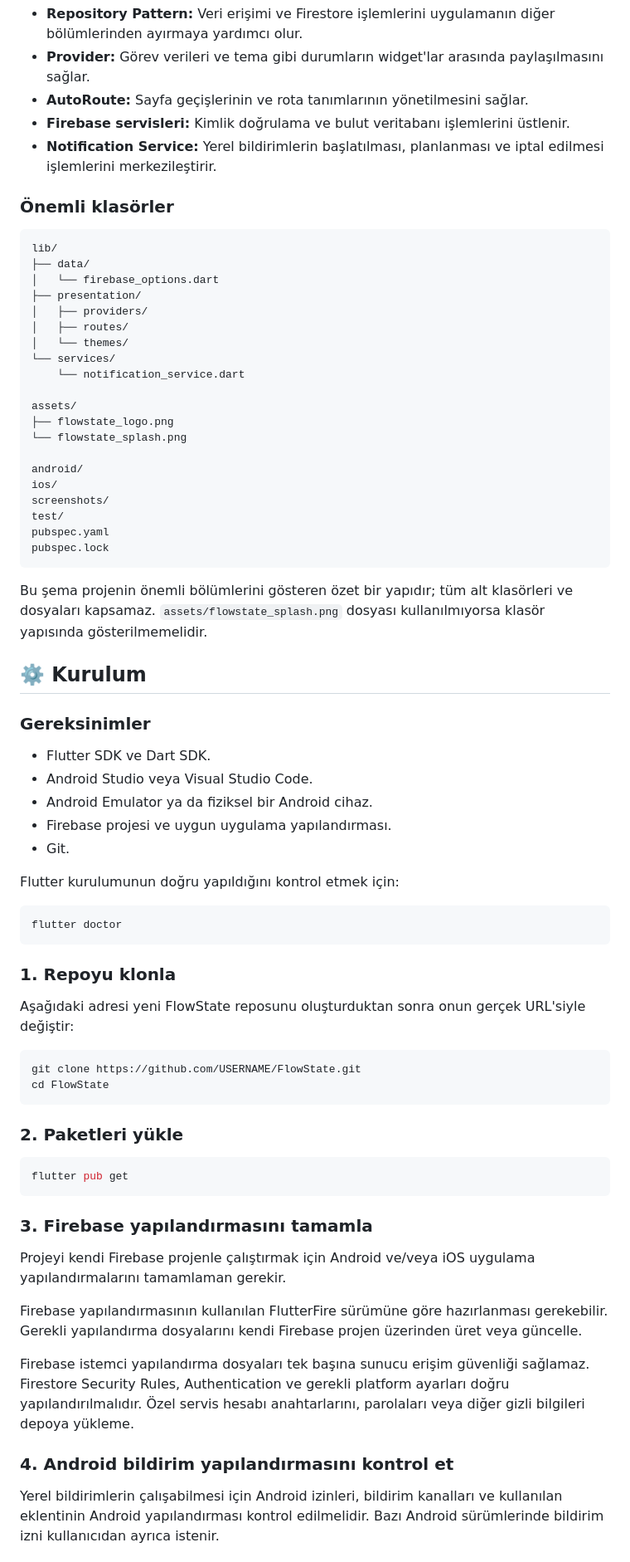
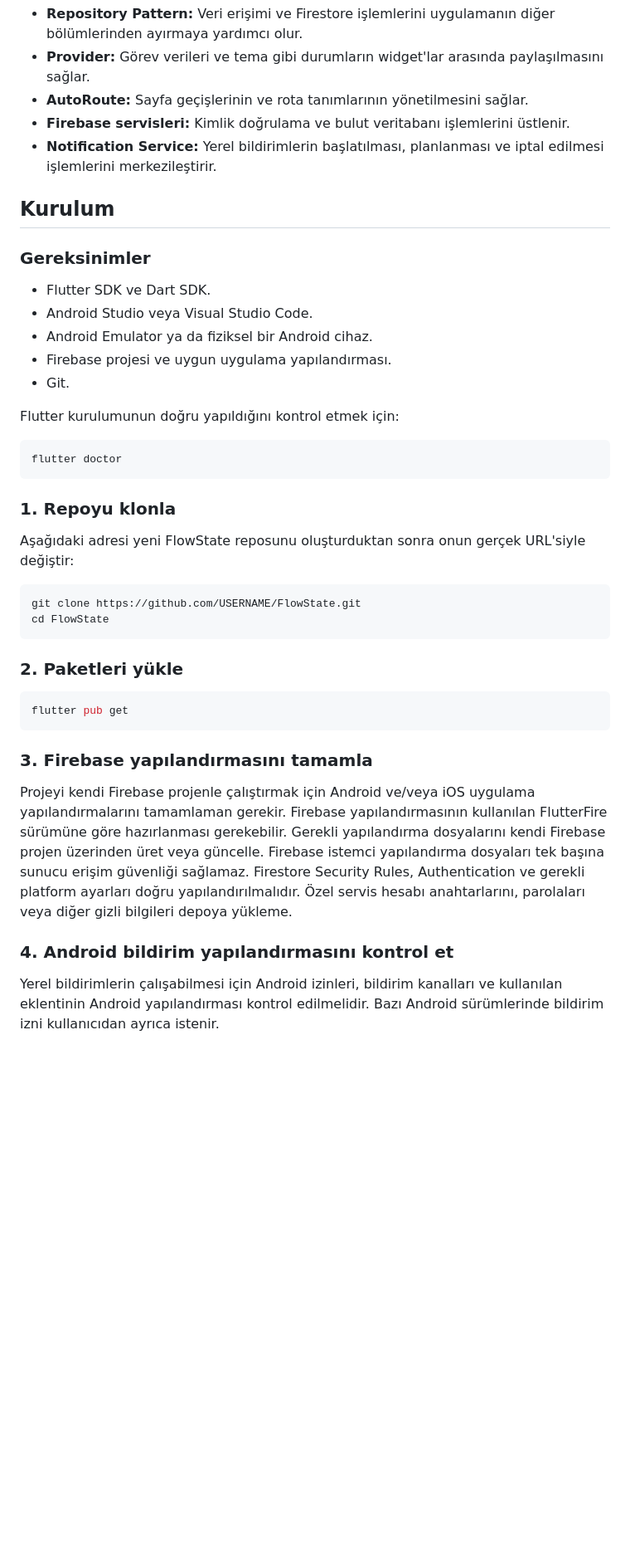
Before and after one commit to nilsukonak/FlowState, a Markdown page: README.md, the part around one of its changes. Shown at 83% size. Drawn GitHub-style; blank space fills up the shorter version.

````diff
--- a/README.md
+++ b/README.md
@@ -177,34 +174,8 @@ Proje; kullanıcı arayüzü, sağlayıcılar, yönlendirme, tema ve servis katm
 - **Firebase servisleri:** Kimlik doğrulama ve bulut veritabanı işlemlerini üstlenir.
 - **Notification Service:** Yerel bildirimlerin başlatılması, planlanması ve iptal edilmesi işlemlerini merkezileştirir.
 
-### Önemli klasörler
 
-```text
-lib/
-├── data/
-│   └── firebase_options.dart
-├── presentation/
-│   ├── providers/
-│   ├── routes/
-│   └── themes/
-└── services/
-    └── notification_service.dart
-
-assets/
-├── flowstate_logo.png
-└── flowstate_splash.png
-
-android/
-ios/
-screenshots/
-test/
-pubspec.yaml
-pubspec.lock
-```
-
-Bu şema projenin önemli bölümlerini gösteren özet bir yapıdır; tüm alt klasörleri ve dosyaları kapsamaz. `assets/flowstate_splash.png` dosyası kullanılmıyorsa klasör yapısında gösterilmemelidir.
-
-## ⚙️ Kurulum
+##  Kurulum
 
 ### Gereksinimler
 
@@ -215,36 +186,26 @@ Bu şema projenin önemli bölümlerini gösteren özet bir yapıdır; tüm alt
 - Git.
 
 Flutter kurulumunun doğru yapıldığını kontrol etmek için:
-
 ```bash
 flutter doctor
 ```
-
 ### 1. Repoyu klonla
-
 Aşağıdaki adresi yeni FlowState reposunu oluşturduktan sonra onun gerçek URL'siyle değiştir:
-
 ```bash
 git clone https://github.com/USERNAME/FlowState.git
 cd FlowState
 ```
-
 ### 2. Paketleri yükle
-
 ```bash
 flutter pub get
 ```
-
 ### 3. Firebase yapılandırmasını tamamla
 
 Projeyi kendi Firebase projenle çalıştırmak için Android ve/veya iOS uygulama yapılandırmalarını tamamlaman gerekir.
-
 Firebase yapılandırmasının kullanılan FlutterFire sürümüne göre hazırlanması gerekebilir. Gerekli yapılandırma dosyalarını kendi Firebase projen üzerinden üret veya güncelle.
-
 Firebase istemci yapılandırma dosyaları tek başına sunucu erişim güvenliği sağlamaz. Firestore Security Rules, Authentication ve gerekli platform ayarları doğru yapılandırılmalıdır. Özel servis hesabı anahtarlarını, parolaları veya diğer gizli bilgileri depoya yükleme.
 
 ### 4. Android bildirim yapılandırmasını kontrol et
-
 Yerel bildirimlerin çalışabilmesi için Android izinleri, bildirim kanalları ve kullanılan eklentinin Android yapılandırması kontrol edilmelidir. Bazı Android sürümlerinde bildirim izni kullanıcıdan ayrıca istenir.
 
 ### 5. Uygulamayı çalıştır
````
Also changed, not shown: other parts of README.md (+18 -57 lines).
